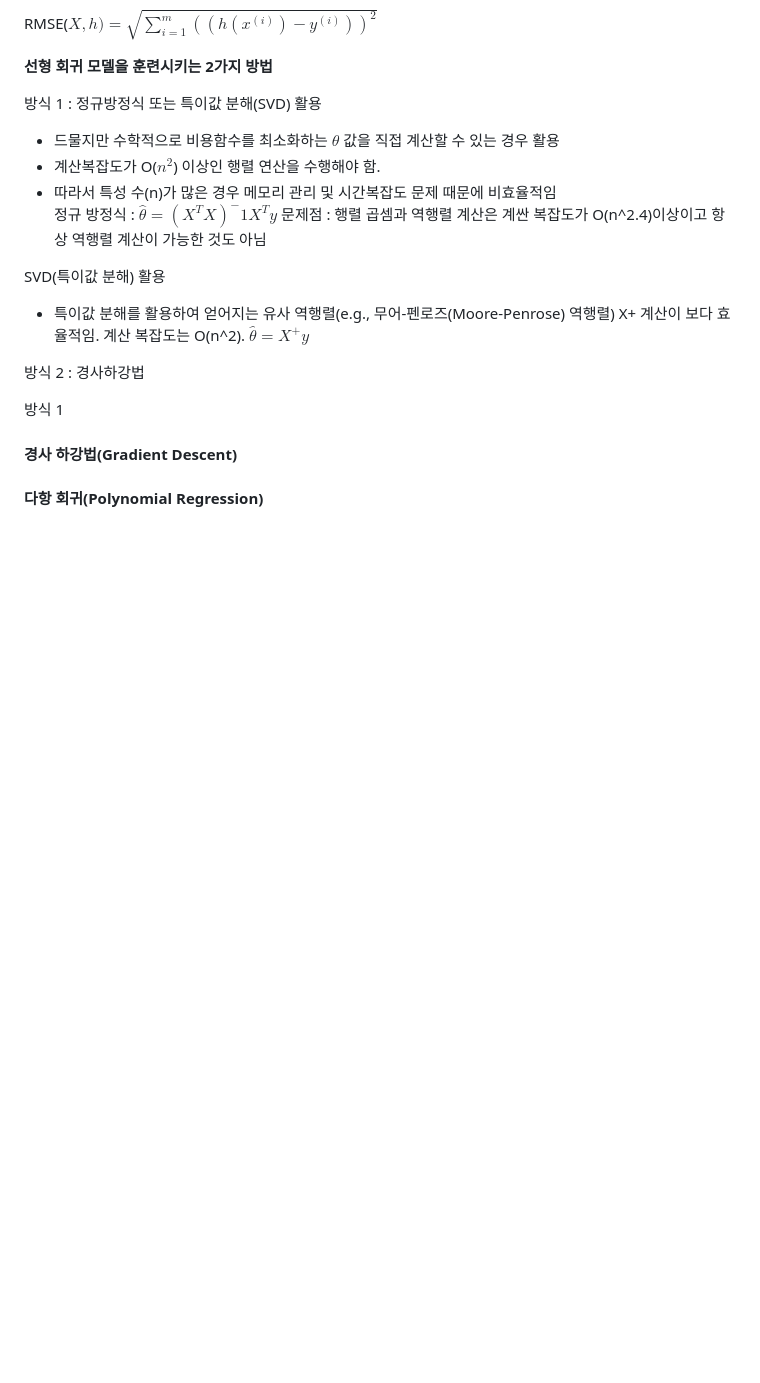
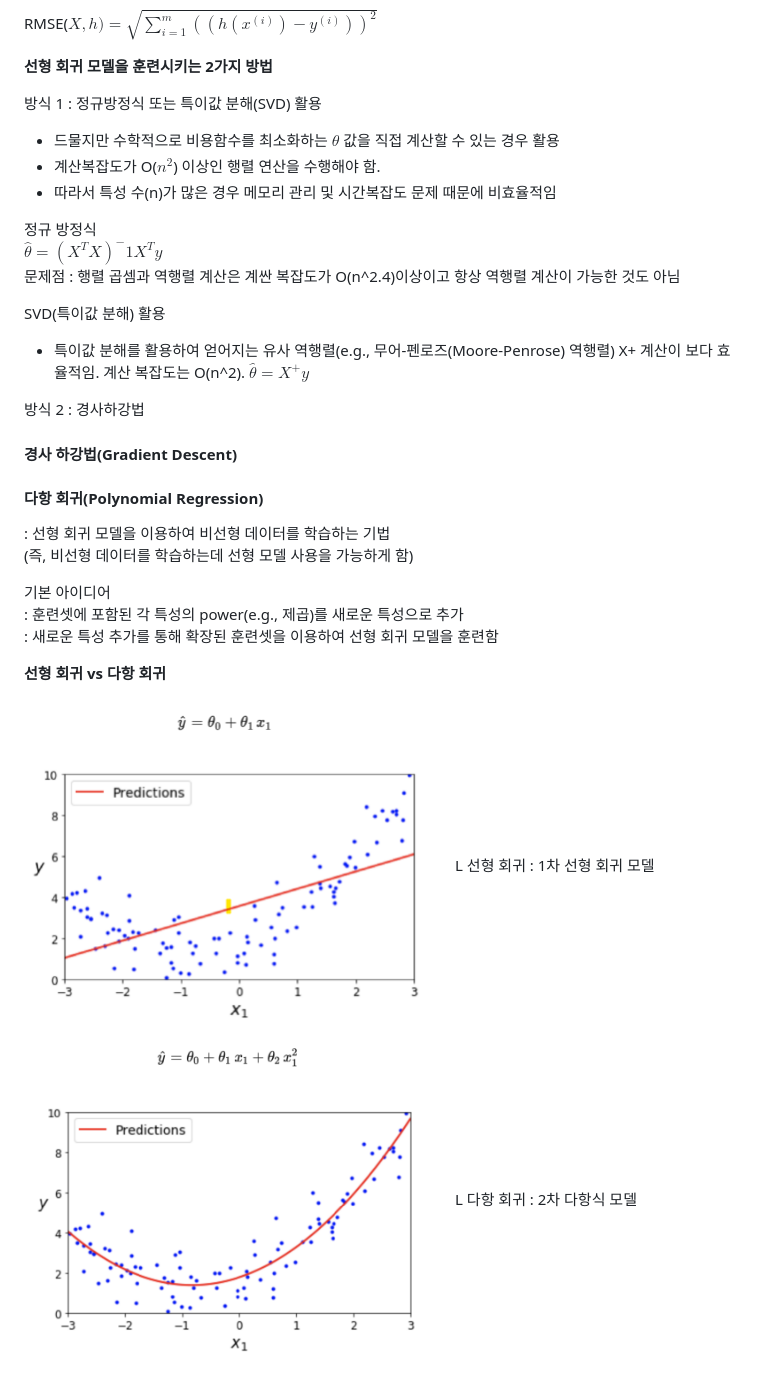
Before and after one commit to Jang-SoHyeon/todaygit, a Markdown page: ML/training_ML_models.md, the part around the change. GitHub-like rendering; pictures changed too: image/1차 선형 회귀 모델.png (added), image/다항회귀 2차 다항식 모델.png (added); blank space fills up the shorter version.

Commit message:
study

```diff
--- a/ML/training_ML_models.md
+++ b/ML/training_ML_models.md
@@ -81,8 +81,9 @@ RMSE($X, h) = \sqrt{\displaystyle\sum_{i=1}^{m} ((h(x^{(i)}) - y^{(i)}))^2}$
 - 드물지만 수학적으로 비용함수를 최소화하는 $\theta$ 값을 직접 계산할 수 있는 경우 활용
 - 계산복잡도가 O($n^2$) 이상인 행렬 연산을 수행해야 함.
 - 따라서 특성 수(n)가 많은 경우 메모리 관리 및 시간복잡도 문제 때문에 비효율적임
+
 정규 방정식
-: $\hat{\theta} = (X^TX)^-1X^Ty$
+ $\hat{\theta} = (X^TX)^-1X^Ty$
 문제점 : 행렬 곱셈과 역행렬 계산은 계싼 복잡도가 O(n^2.4)이상이고 항상 역행렬 계산이 가능한 것도 아님
 
 SVD(특이값 분해) 활용
@@ -91,17 +92,23 @@ $\hat{\theta} = X^+y$
 
 방식 2 : 경사하강법
 
-방식 1
-
-
-
-
-
-
-
 #### 경사 하강법(Gradient Descent)
 
 
 
 
 #### 다항 회귀(Polynomial Regression)
+: 선형 회귀 모델을 이용하여 비선형 데이터를 학습하는 기법
+(즉, 비선형 데이터를 학습하는데 선형 모델 사용을 가능하게 함)
+
+기본 아이디어
+: 훈련셋에 포함된 각 특성의 power(e.g., 제곱)를 새로운 특성으로 추가
+: 새로운 특성 추가를 통해 확장된 훈련셋을 이용하여 선형 회귀 모델을 훈련함
+
+**선형 회귀 vs 다항 회귀**
+
+<img src = "../image/1차 선형 회귀 모델.png" width=60%>
+L 선형 회귀 : 1차 선형 회귀 모델
+
+<img src = "../image/다항회귀 2차 다항식 모델.png" width=60%>
+L 다항 회귀 : 2차 다항식 모델
```
